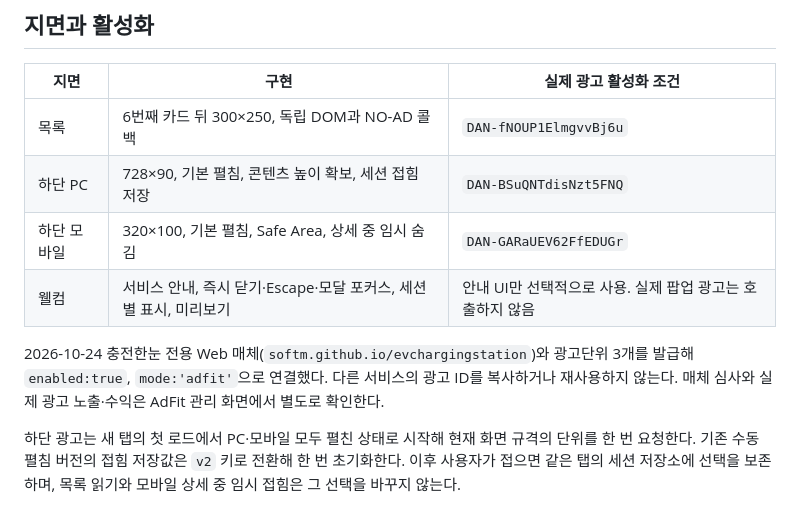
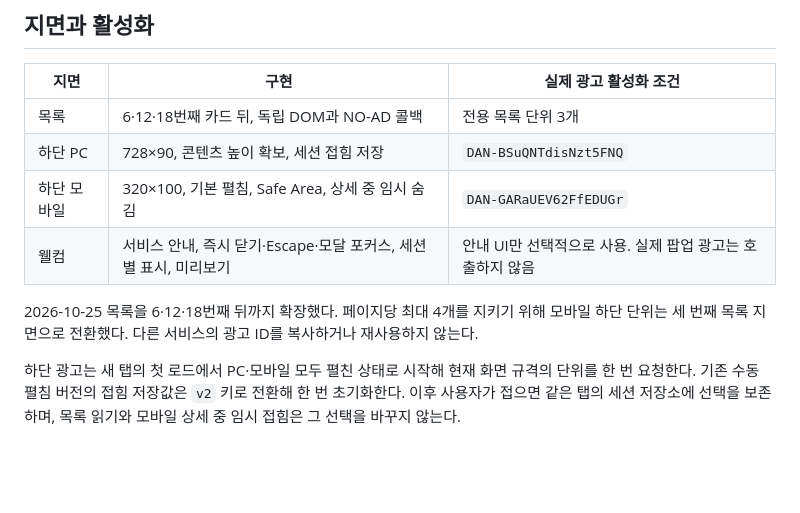
Before and after one commit to softm/evchargingstation, a Markdown page: docs/ADS.md, the part around the change. Drawn GitHub-style; blank space fills up the shorter version.

Commit message:
20261025_docs_목록 광고 운영 문서 갱신

```diff
--- a/docs/ADS.md
+++ b/docs/ADS.md
@@ -4,12 +4,12 @@
 
 | 지면 | 구현 | 실제 광고 활성화 조건 |
 | --- | --- | --- |
-| 목록 | 6번째 카드 뒤 300×250, 독립 DOM과 NO-AD 콜백 | `DAN-fNOUP1ElmgvvBj6u` |
-| 하단 PC | 728×90, 기본 펼침, 콘텐츠 높이 확보, 세션 접힘 저장 | `DAN-BSuQNTdisNzt5FNQ` |
+| 목록 | 6·12·18번째 카드 뒤, 독립 DOM과 NO-AD 콜백 | 전용 목록 단위 3개 |
+| 하단 PC | 728×90, 콘텐츠 높이 확보, 세션 접힘 저장 | `DAN-BSuQNTdisNzt5FNQ` |
 | 하단 모바일 | 320×100, 기본 펼침, Safe Area, 상세 중 임시 숨김 | `DAN-GARaUEV62FfEDUGr` |
 | 웰컴 | 서비스 안내, 즉시 닫기·Escape·모달 포커스, 세션별 표시, 미리보기 | 안내 UI만 선택적으로 사용. 실제 팝업 광고는 호출하지 않음 |
 
-2026-10-24 충전한눈 전용 Web 매체(`softm.github.io/evchargingstation`)와 광고단위 3개를 발급해 `enabled:true`, `mode:'adfit'`으로 연결했다. 다른 서비스의 광고 ID를 복사하거나 재사용하지 않는다. 매체 심사와 실제 광고 노출·수익은 AdFit 관리 화면에서 별도로 확인한다.
+2026-10-25 목록을 6·12·18번째 뒤까지 확장했다. 페이지당 최대 4개를 지키기 위해 모바일 하단 단위는 세 번째 목록 지면으로 전환했다. 다른 서비스의 광고 ID를 복사하거나 재사용하지 않는다.
 
 하단 광고는 새 탭의 첫 로드에서 PC·모바일 모두 펼친 상태로 시작해 현재 화면 규격의 단위를 한 번 요청한다. 기존 수동 펼침 버전의 접힘 저장값은 `v2` 키로 전환해 한 번 초기화한다. 이후 사용자가 접으면 같은 탭의 세션 저장소에 선택을 보존하며, 목록 읽기와 모바일 상세 중 임시 접힘은 그 선택을 바꾸지 않는다.
 
```
